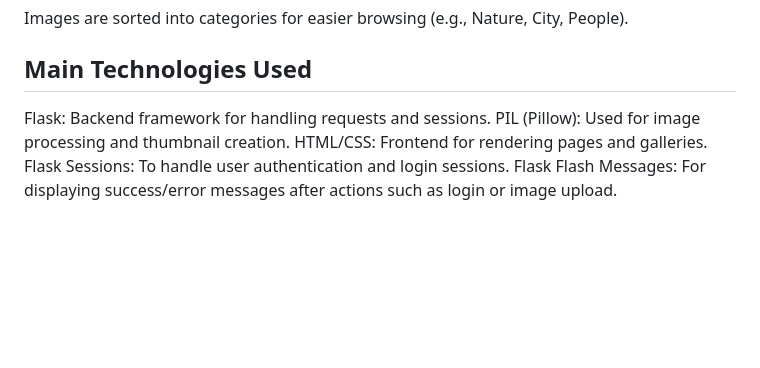
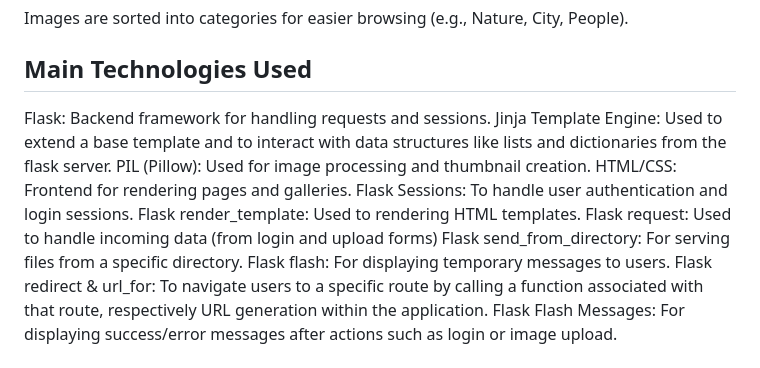
Before and after one commit to banescuema101/image_gallery_app, a Markdown page: README.md, the part around the change. Rendered like a GitHub page; blank space fills up the shorter version.

```diff
--- a/README.md
+++ b/README.md
@@ -26,9 +26,15 @@ Images are sorted into categories for easier browsing (e.g., Nature, City, Peopl
 
 ## Main Technologies Used
 Flask: Backend framework for handling requests and sessions.
+Jinja Template Engine: Used to extend a base template and to interact with data structures like lists and dictionaries from the flask server.
 PIL (Pillow): Used for image processing and thumbnail creation.
 HTML/CSS: Frontend for rendering pages and galleries.
 Flask Sessions: To handle user authentication and login sessions.
+Flask render_template: Used to rendering HTML templates.
+Flask request: Used to handle incoming data (from login and upload forms)
+Flask send_from_directory: For serving files from a specific directory.
+Flask flash: For displaying temporary messages to users.
+Flask redirect & url_for:  To navigate users to a specific route by calling a function associated with that route, respectively URL generation within the application.
 Flask Flash Messages: For displaying success/error messages after actions such as login or image upload.
 
 
```
